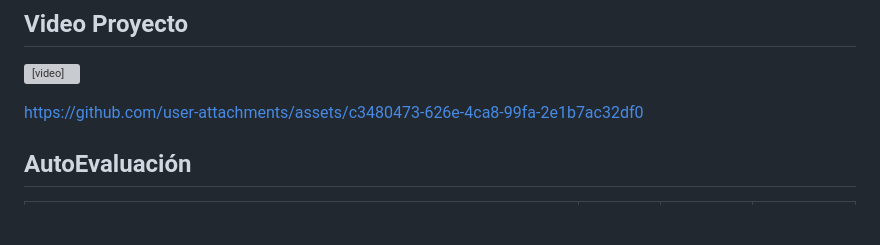
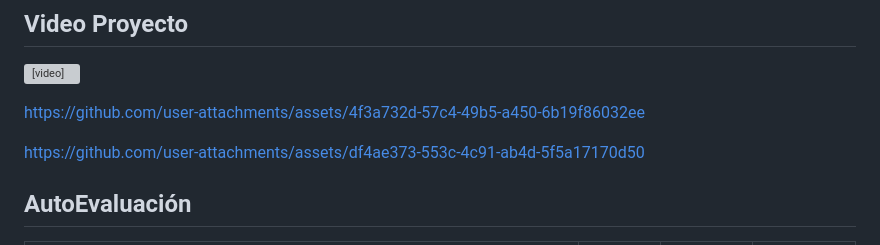
Before and after one commit to Iskandar1320/BitacoraSimulacion2026_2, a Markdown page: Unidad1/RetoDiseño.md, the part around the change. GitHub-like rendering; blank space fills up the shorter version; grey boxes are pictures that could not be loaded.

```diff
--- a/Unidad1/RetoDiseño.md
+++ b/Unidad1/RetoDiseño.md
@@ -34,7 +34,18 @@ Se utilizó IA generativa como apoyo para estructurar el primer prototipo en p5.
 ## Video Proyecto
 <video src="Videos/Fuerzas_01.mp4" controls width="360"></video>
 
-https://github.com/user-attachments/assets/c3480473-626e-4ca8-99fa-2e1b7ac32df0
+
+
+https://github.com/user-attachments/assets/4f3a732d-57c4-49b5-a450-6b19f86032ee
+
+https://github.com/user-attachments/assets/df4ae373-553c-4c91-ab4d-5f5a17170d50
+
+
+
+
+
+
+
 
 
 
```
